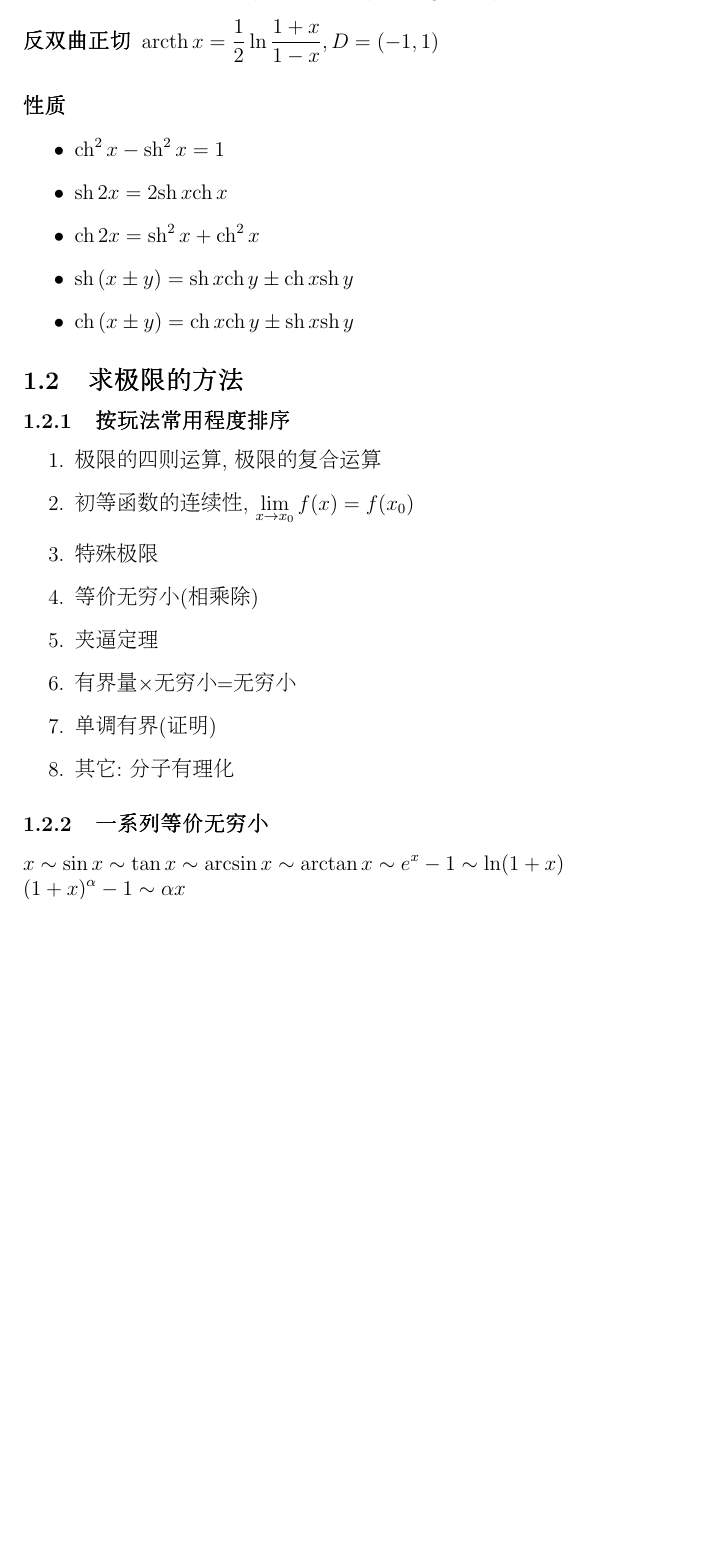
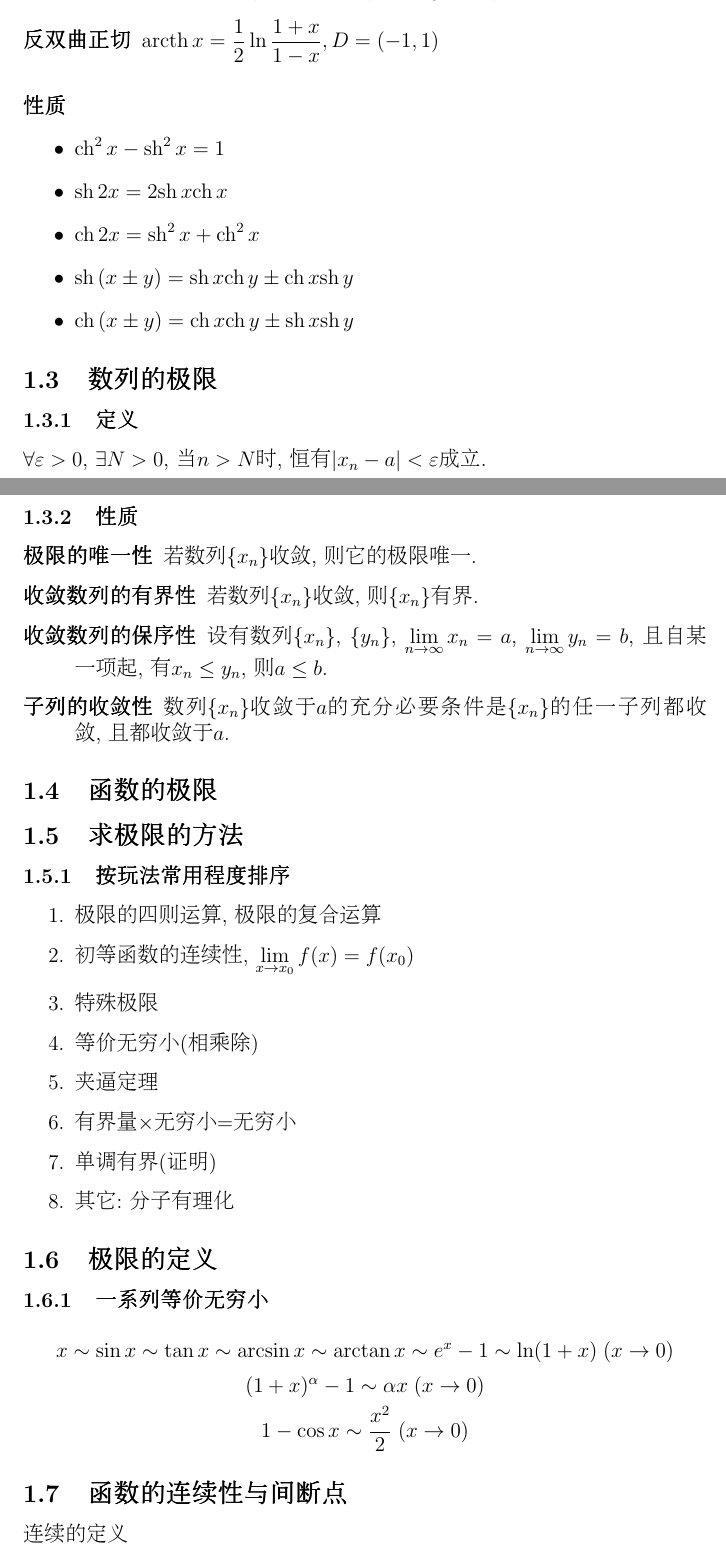
Before and after one commit to rn7s2/calculus-done-right, a LaTeX document (main.tex, which reads TeX_files/chapter01.tex): part of page 3 of 4 before the commit and two parts of pages 3 and 4 of 5 after it, the two joined at a grey line, cut so that both start at the same text, the shorter picture padded with empty space. Compiled offline with pdfLaTeX.

Commit message:
Add contents.

```diff
--- a/TeX_files/chapter01.tex
+++ b/TeX_files/chapter01.tex
@@ -40,6 +48,20 @@
 \item \(\ch (x\pm y)=\ch x\ch y\pm \sh x\sh y\)
 \end{itemize}
 
+\subsection{数列的极限}
+\subsubsection{定义}
+\(\forall\varepsilon>0\), \(\exists N>0\), 当\(n>N\)时, 恒有\(|x_n-a|<\varepsilon\)成立.
+
+\subsubsection{性质}
+\begin{description}
+\item[极限的唯一性] 若数列\(\{x_n\}\)收敛, 则它的极限唯一.
+\item[收敛数列的有界性] 若数列\(\{x_n\}\)收敛, 则\(\{x_n\}\)有界.
+\item[收敛数列的保序性] 设有数列\(\{x_n\}\), \(\{y_n\}\), \(\displaystyle\lim_{n\to\infty}x_n=a\), \(\displaystyle\lim_{n\to\infty}y_n=b\), 且自某一项起, 有\(x_n\le y_n\), 则\(a\le b\).
+\item[子列的收敛性] 数列\(\{x_n\}\)收敛于\(a\)的充分必要条件是\(\{x_n\}\)的任一子列都收敛, 且都收敛于\(a\).
+\end{description}
+
+\subsection{函数的极限}
+
 \subsection{求极限的方法}
 \subsubsection{按玩法常用程度排序}
 \begin{enumerate}
@@ -53,7 +75,12 @@
 \item 其它: 分子有理化
 \end{enumerate}
 
+\subsection{极限的定义}
+
 \subsubsection{一系列等价无穷小}
-\(\displaystyle x\sim\sin x\sim\tan x\sim\arcsin x\sim\arctan x\sim e^x-1\sim\ln(1+x)\\
-(1+x)^\alpha-1\sim\alpha x\\
-1-\cos x\sim\frac{x^2}{2}\)
+\[\displaystyle x\sim\sin x\sim\tan x\sim\arcsin x\sim\arctan x\sim e^x-1\sim\ln(1+x)\;(x\to 0)\]
+\[(1+x)^\alpha-1\sim\alpha x\;(x\to 0)\]
+\[1-\cos x\sim\frac{x^2}{2}\;(x\to 0)\]
+
+\subsection{函数的连续性与间断点}
+连续的定义
```
Also changed, not shown: main.tex (+1 -1 lines), main.pdf, TeX_files/chapter01.tex (8 more changed lines).
